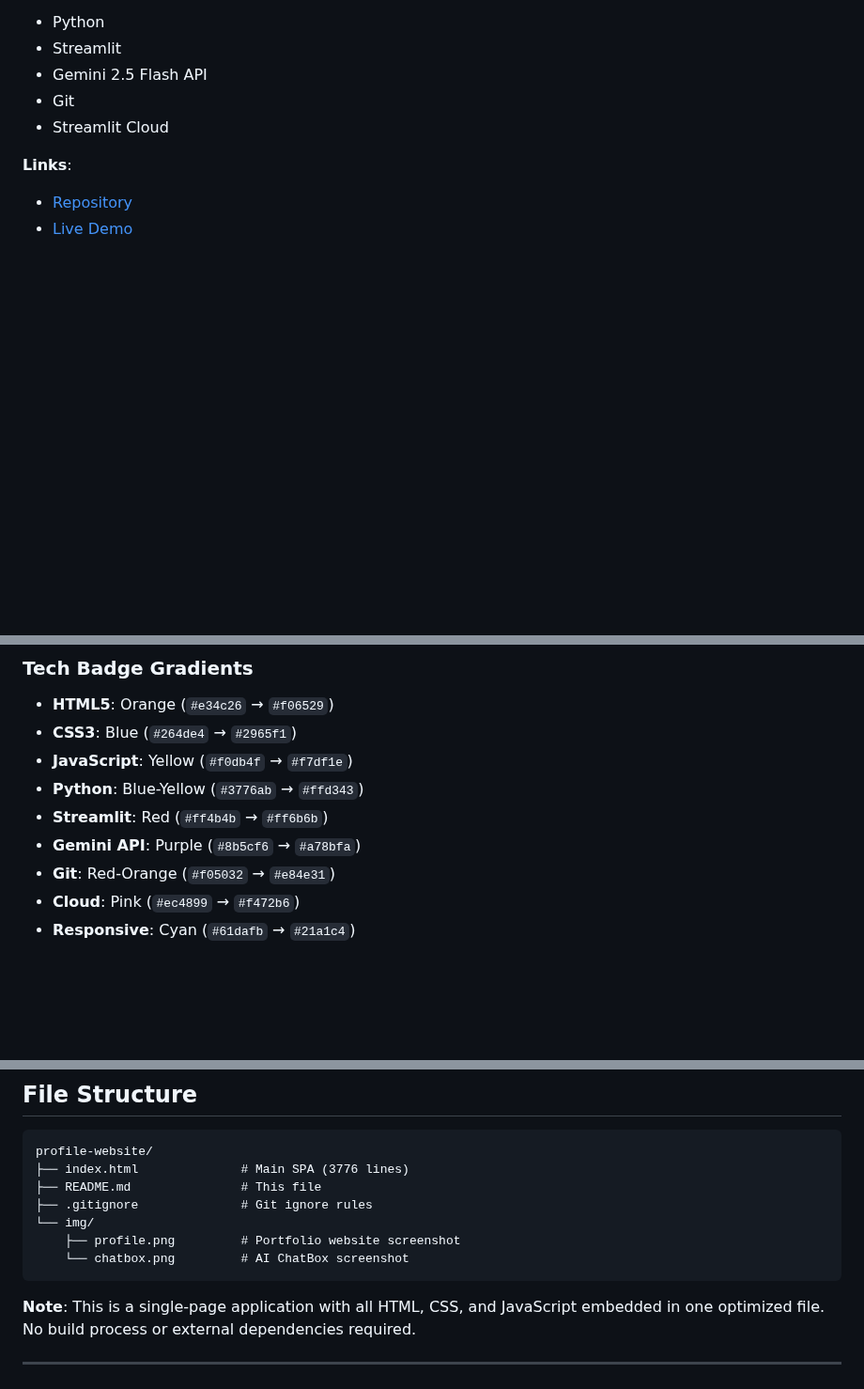
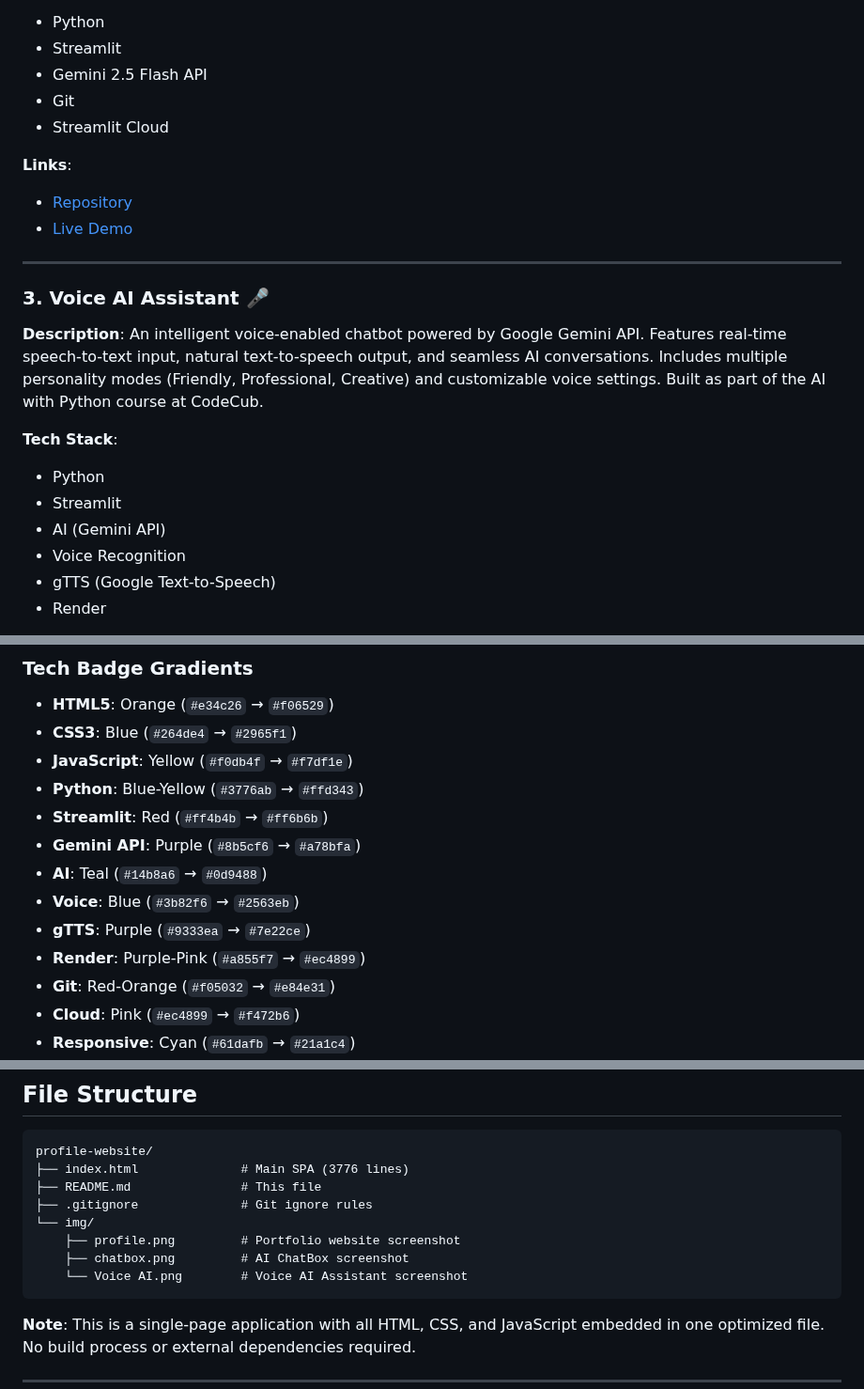
Before and after one commit to CodeCubCA/profile-website-Hello777E, a Markdown page: README.md, 3 parts joined by grey strips. Shown at 94% size. GitHub-like rendering; blank space fills up the shorter version.

Commit message:
Update README: Add Voice AI Assistant project
Added Voice AI Assistant as the third project in the portfolio showcase:
- Complete project description with voice features
- Tech stack: Python, Streamlit, AI, Voice Recognition, gTTS, Render
- Repository and live demo links
- Updated project count from two to three
- Added new tech badge gradients (AI, Voice, gTTS, Render)
- Updated file structure to include Voice AI.png

🤖 Generated with [Claude Code](https://claude.com/claude-code)

Co-Authored-By: Claude <noreply@anthropic.com>

````diff
--- a/README.md
+++ b/README.md
@@ -118,3 +118,17 @@ Three fully-functional browser games:
 **Links**:
 - [Repository](https://github.com/CodeCubCA/ai-chatbox-Hello777E)
 - [Live Demo](https://ai-chatbox-eric-codecub.streamlit.app)
+
+---
+
+### 3. Voice AI Assistant 🎤
+**Description**: An intelligent voice-enabled chatbot powered by Google Gemini API. Features real-time speech-to-text input, natural text-to-speech output, and seamless AI conversations. Includes multiple personality modes (Friendly, Professional, Creative) and customizable voice settings. Built as part of the AI with Python course at CodeCub.
+
+**Tech Stack**:
+- Python
+- Streamlit
+- AI (Gemini API)
+- Voice Recognition
+- gTTS (Google Text-to-Speech)
+- Render
+
@@ -249,6 +266,10 @@ Three fully-functional browser games:
 - **Python**: Blue-Yellow (`#3776ab` → `#ffd343`)
 - **Streamlit**: Red (`#ff4b4b` → `#ff6b6b`)
 - **Gemini API**: Purple (`#8b5cf6` → `#a78bfa`)
+- **AI**: Teal (`#14b8a6` → `#0d9488`)
+- **Voice**: Blue (`#3b82f6` → `#2563eb`)
+- **gTTS**: Purple (`#9333ea` → `#7e22ce`)
+- **Render**: Purple-Pink (`#a855f7` → `#ec4899`)
 - **Git**: Red-Orange (`#f05032` → `#e84e31`)
 - **Cloud**: Pink (`#ec4899` → `#f472b6`)
 - **Responsive**: Cyan (`#61dafb` → `#21a1c4`)
@@ -292,7 +313,8 @@ profile-website/
 ├── .gitignore              # Git ignore rules
 └── img/
     ├── profile.png         # Portfolio website screenshot
-    └── chatbox.png         # AI ChatBox screenshot
+    ├── chatbox.png         # AI ChatBox screenshot
+    └── Voice AI.png        # Voice AI Assistant screenshot
 ```
 
 **Note**: This is a single-page application with all HTML, CSS, and JavaScript embedded in one optimized file. No build process or external dependencies required.
````
Also changed, not shown: other parts of README.md (+4 -1 lines).
